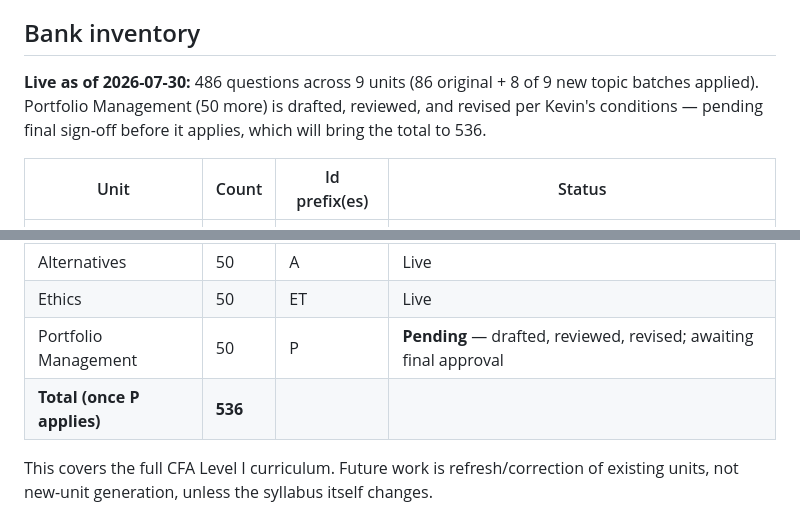
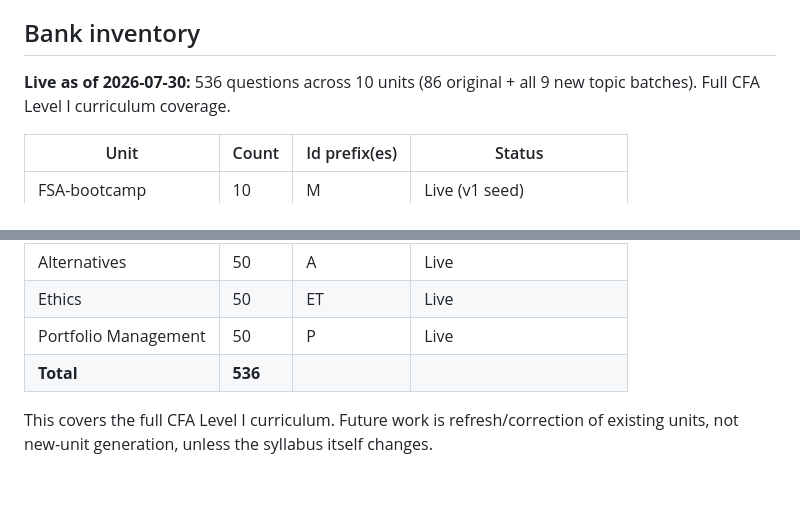
Before and after one commit to ClearEdgeLegal/ledger-drill, a Markdown page: RUNBOOK.md, 2 parts joined by grey strips. GitHub-like rendering; blank space fills up the shorter version.

Commit message:
docs: update runbook inventory now that Portfolio Management is live — full 536-question bank
Co-Authored-By: Claude Sonnet 5 <noreply@anthropic.com>

```diff
--- a/RUNBOOK.md
+++ b/RUNBOOK.md
@@ -4,7 +4,7 @@ Operational reference for running and extending the question bank. Written per T
 
 ## Bank inventory
 
-**Live as of 2026-07-30:** 486 questions across 9 units (86 original + 8 of 9 new topic batches applied). Portfolio Management (50 more) is drafted, reviewed, and revised per Kevin's conditions — pending final sign-off before it applies, which will bring the total to 536.
+**Live as of 2026-07-30:** 536 questions across 10 units (86 original + all 9 new topic batches). Full CFA Level I curriculum coverage.
 
 | Unit | Count | Id prefix(es) | Status |
 |---|---|---|---|
@@ -18,8 +18,8 @@ Operational reference for running and extending the question bank. Written per T
 | Derivatives | 50 | D | Live |
 | Alternatives | 50 | A | Live |
 | Ethics | 50 | ET | Live |
-| Portfolio Management | 50 | P | **Pending** — drafted, reviewed, revised; awaiting final approval |
-| **Total (once P applies)** | **536** | | |
+| Portfolio Management | 50 | P | Live |
+| **Total** | **536** | | |
 
 This covers the full CFA Level I curriculum. Future work is refresh/correction of existing units, not new-unit generation, unless the syllabus itself changes.
 
```
